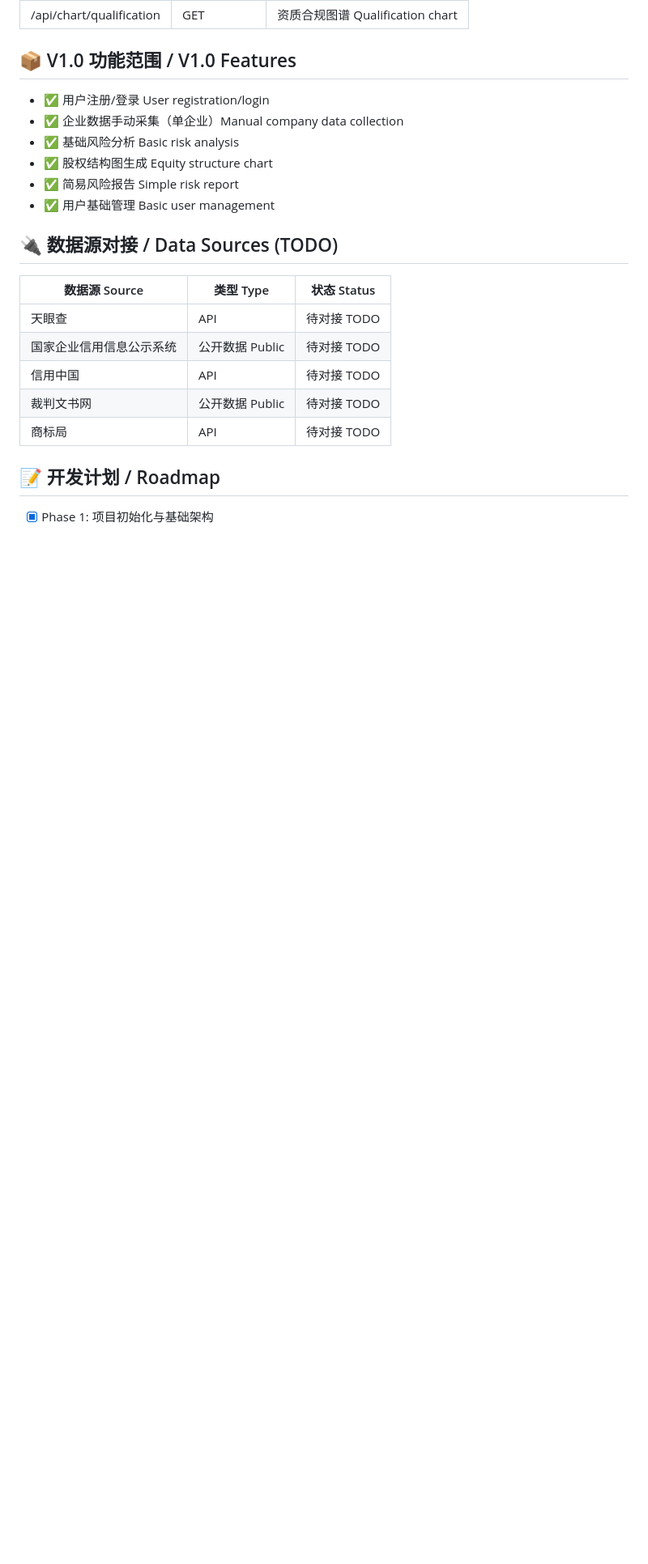
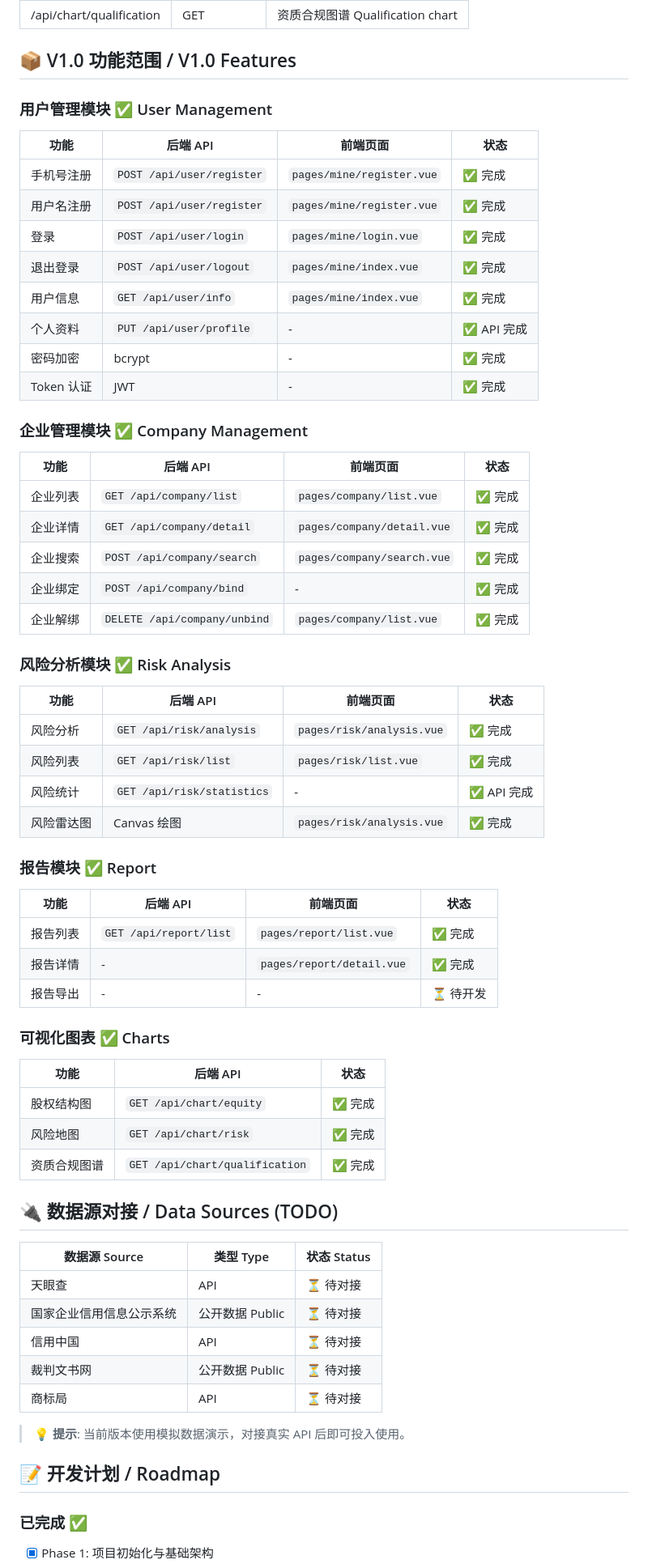
Before and after one commit to zsbai780518/enterprise-risk-system, a Markdown page: README.md, the part around one of its changes. Shown at 81% size. Rendered like a GitHub page; blank space fills up the shorter version.

```diff
--- a/README.md
+++ b/README.md
@@ -146,23 +146,68 @@ npm run dev:h5        # H5
 
 ## 📦 V1.0 功能范围 / V1.0 Features
 
-- ✅ 用户注册/登录 User registration/login
-- ✅ 企业数据手动采集（单企业）Manual company data collection
-- ✅ 基础风险分析 Basic risk analysis
-- ✅ 股权结构图生成 Equity structure chart
-- ✅ 简易风险报告 Simple risk report
-- ✅ 用户基础管理 Basic user management
+### 用户管理模块 ✅ User Management
+
+| 功能 | 后端 API | 前端页面 | 状态 |
+|------|----------|----------|------|
+| 手机号注册 | `POST /api/user/register` | `pages/mine/register.vue` | ✅ 完成 |
+| 用户名注册 | `POST /api/user/register` | `pages/mine/register.vue` | ✅ 完成 |
+| 登录 | `POST /api/user/login` | `pages/mine/login.vue` | ✅ 完成 |
+| 退出登录 | `POST /api/user/logout` | `pages/mine/index.vue` | ✅ 完成 |
+| 用户信息 | `GET /api/user/info` | `pages/mine/index.vue` | ✅ 完成 |
+| 个人资料 | `PUT /api/user/profile` | - | ✅ API 完成 |
+| 密码加密 | bcrypt | - | ✅ 完成 |
+| Token 认证 | JWT | - | ✅ 完成 |
+
+### 企业管理模块 ✅ Company Management
+
+| 功能 | 后端 API | 前端页面 | 状态 |
+|------|----------|----------|------|
+| 企业列表 | `GET /api/company/list` | `pages/company/list.vue` | ✅ 完成 |
+| 企业详情 | `GET /api/company/detail` | `pages/company/detail.vue` | ✅ 完成 |
+| 企业搜索 | `POST /api/company/search` | `pages/company/search.vue` | ✅ 完成 |
+| 企业绑定 | `POST /api/company/bind` | - | ✅ 完成 |
+| 企业解绑 | `DELETE /api/company/unbind` | `pages/company/list.vue` | ✅ 完成 |
+
+### 风险分析模块 ✅ Risk Analysis
+
+| 功能 | 后端 API | 前端页面 | 状态 |
+|------|----------|----------|------|
+| 风险分析 | `GET /api/risk/analysis` | `pages/risk/analysis.vue` | ✅ 完成 |
+| 风险列表 | `GET /api/risk/list` | `pages/risk/list.vue` | ✅ 完成 |
+| 风险统计 | `GET /api/risk/statistics` | - | ✅ API 完成 |
+| 风险雷达图 | Canvas 绘图 | `pages/risk/analysis.vue` | ✅ 完成 |
+
+### 报告模块 ✅ Report
+
+| 功能 | 后端 API | 前端页面 | 状态 |
+|------|----------|----------|------|
+| 报告列表 | `GET /api/report/list` | `pages/report/list.vue` | ✅ 完成 |
+| 报告详情 | - | `pages/report/detail.vue` | ✅ 完成 |
+| 报告导出 | - | - | ⏳ 待开发 |
+
+### 可视化图表 ✅ Charts
+
+| 功能 | 后端 API | 状态 |
+|------|----------|------|
+| 股权结构图 | `GET /api/chart/equity` | ✅ 完成 |
+| 风险地图 | `GET /api/chart/risk` | ✅ 完成 |
+| 资质合规图谱 | `GET /api/chart/qualification` | ✅ 完成 |
 
 ## 🔌 数据源对接 / Data Sources (TODO)
 
 | 数据源 Source | 类型 Type | 状态 Status |
 |---------------|-----------|-------------|
-| 天眼查 | API | 待对接 TODO |
-| 国家企业信用信息公示系统 | 公开数据 Public | 待对接 TODO |
-| 信用中国 | API | 待对接 TODO |
-| 裁判文书网 | 公开数据 Public | 待对接 TODO |
-| 商标局 | API | 待对接 TODO |
+| 天眼查 | API | ⏳ 待对接 |
+| 国家企业信用信息公示系统 | 公开数据 Public | ⏳ 待对接 |
+| 信用中国 | API | ⏳ 待对接 |
+| 裁判文书网 | 公开数据 Public | ⏳ 待对接 |
+| 商标局 | API | ⏳ 待对接 |
+
+> 💡 **提示**: 当前版本使用模拟数据演示，对接真实 API 后即可投入使用。
 
 ## 📝 开发计划 / Roadmap
 
+### 已完成 ✅
+
 - [x] Phase 1: 项目初始化与基础架构
```
Also changed, not shown: other parts of README.md (+12 -8 lines), docs/项目状态.md (added, +190 -0 lines).
